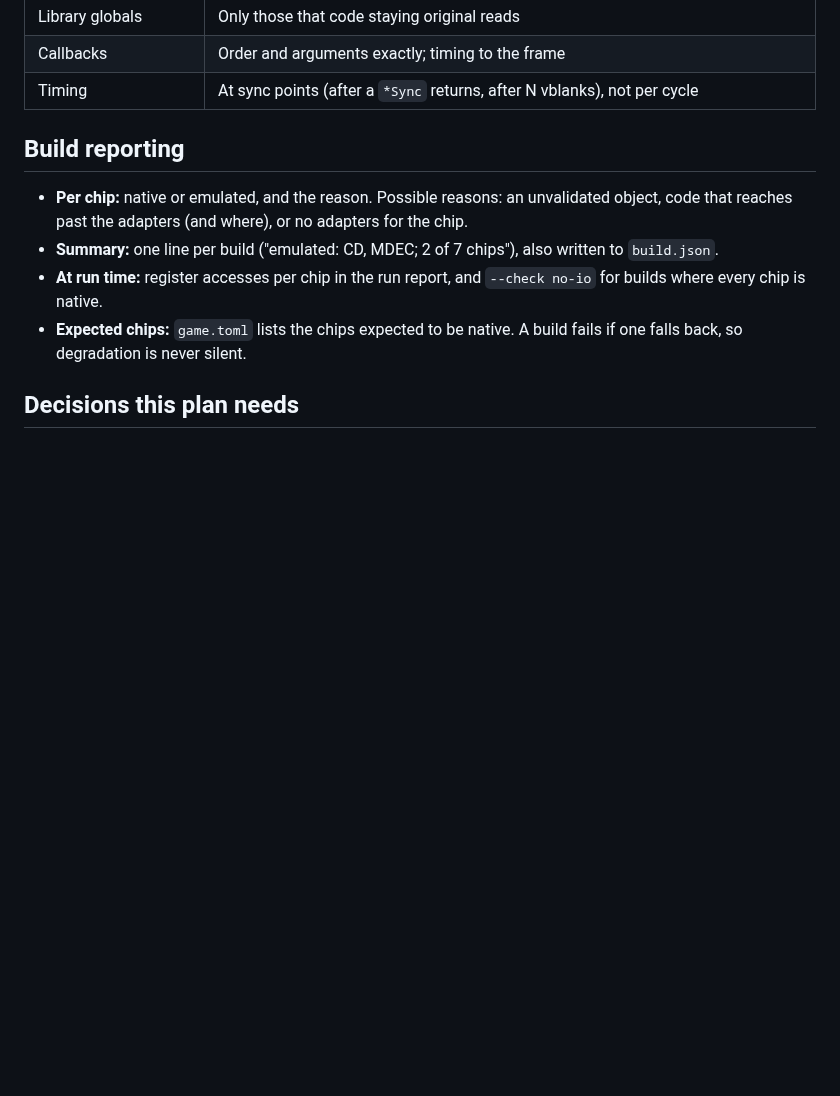
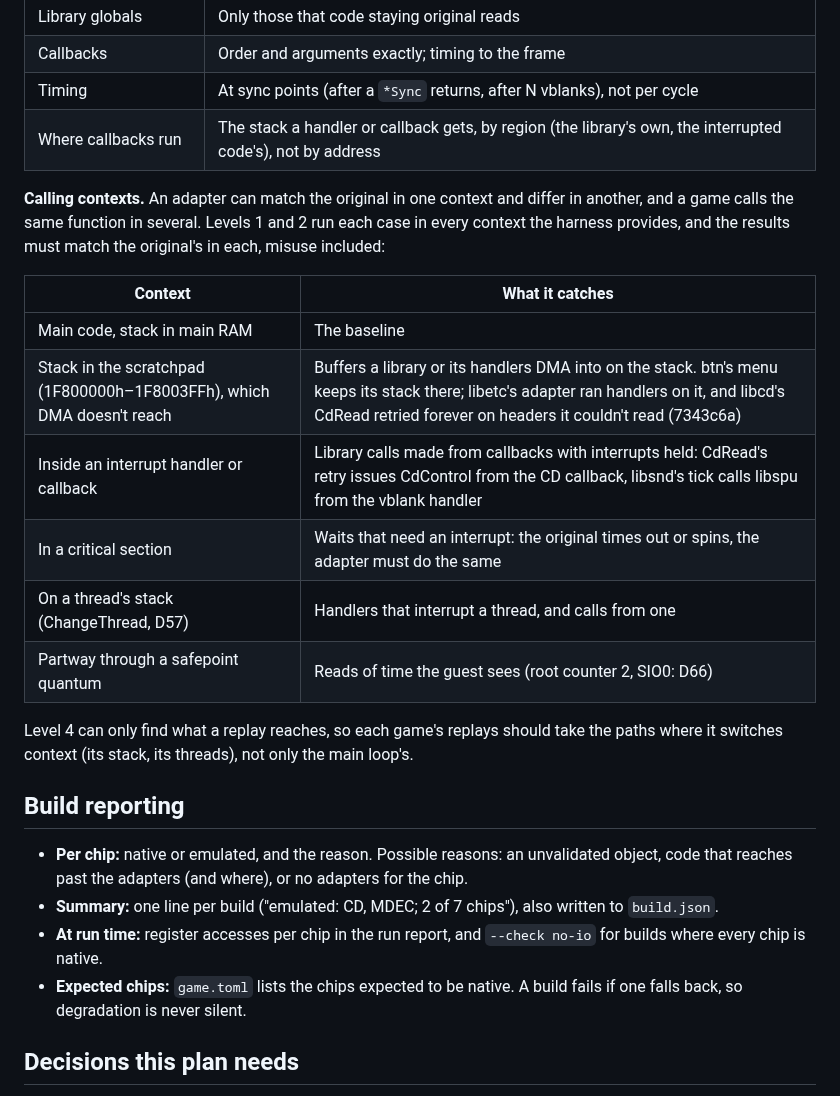
Before and after one commit to dpchamps-vibe-city/psx-wasm, a Markdown page: plans/unified-adaptor-layer/README.md, the part around the change. Rendered like a GitHub page; blank space fills up the shorter version.

```diff
--- a/plans/unified-adaptor-layer/README.md
+++ b/plans/unified-adaptor-layer/README.md
@@ -144,6 +144,25 @@ fixed to btn's addresses. The suite has four levels:
 | Library globals | Only those that code staying original reads |
 | Callbacks | Order and arguments exactly; timing to the frame |
 | Timing | At sync points (after a `*Sync` returns, after N vblanks), not per cycle |
+| Where callbacks run | The stack a handler or callback gets, by region (the library's own, the interrupted code's), not by address |
+
+**Calling contexts.** An adapter can match the original in one context
+and differ in another, and a game calls the same function in several.
+Levels 1 and 2 run each case in every context the harness provides, and
+the results must match the original's in each, misuse included:
+
+| Context | What it catches |
+|---|---|
+| Main code, stack in main RAM | The baseline |
+| Stack in the scratchpad (1F800000h–1F8003FFh), which DMA doesn't reach | Buffers a library or its handlers DMA into on the stack. btn's menu keeps its stack there; libetc's adapter ran handlers on it, and libcd's CdRead retried forever on headers it couldn't read (7343c6a) |
+| Inside an interrupt handler or callback | Library calls made from callbacks with interrupts held: CdRead's retry issues CdControl from the CD callback, libsnd's tick calls libspu from the vblank handler |
+| In a critical section | Waits that need an interrupt: the original times out or spins, the adapter must do the same |
+| On a thread's stack (ChangeThread, D57) | Handlers that interrupt a thread, and calls from one |
+| Partway through a safepoint quantum | Reads of time the guest sees (root counter 2, SIO0: D66) |
+
+Level 4 can only find what a replay reaches, so each game's replays
+should take the paths where it switches context (its stack, its threads),
+not only the main loop's.
 
 ## Build reporting
 
```
Also changed, not shown: plans/unified-adaptor-layer/phase1.md (+12 -0 lines), plans/unified-adaptor-layer/phase2.md (+9 -2 lines).
